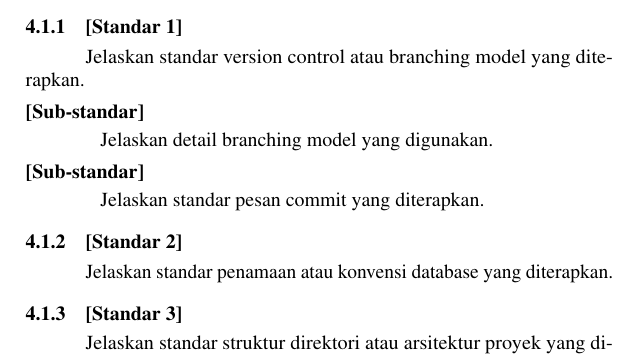
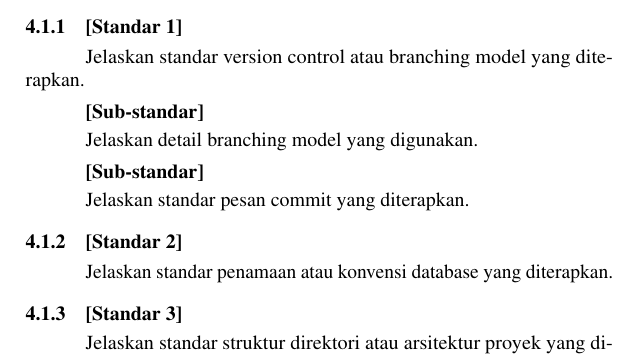
Before and after one commit to ristekhimitpens/buku-kp-pens-latex, a LaTeX document (main_buku.tex, which reads config/formatting.tex): part of page 27 of 33, cut so that both start at the same text. Compiled offline with pdfLaTeX.

Commit message:
🔧 fix(layout): match subsubsection format with unnumbered heading guidelines

```diff
--- a/config/formatting.tex
+++ b/config/formatting.tex
@@ -82,13 +82,14 @@
 [\SelaraskanIndentAsli{\thesubsection}]
 \titlespacing*{\subsection}{0pt}{8pt}{3pt}
 
+% -- Format Judul Sub-sub-subbab (Subsubsection) --------------
+% Tanpa nomor (secnumdepth=2) — heading ringan, label dikosongkan.
 \titleformat{\subsubsection}
 {\fontsize{10}{13}\bfseries}
-{\thesubsubsection}
-{1em}
 {}
-[\SelaraskanIndentAsli{\thesubsubsection}]
-\titlespacing*{\subsubsection}{0pt}{3pt}{2pt}
+{0pt}
+{}
+\titlespacing*{\subsubsection}{\parindent}{3pt}{2pt}
 
 % -- Batas Penomoran dan Daftar Isi ---------------------------
 % 0 = Chapter, 1 = Section, 2 = Subsection
```
